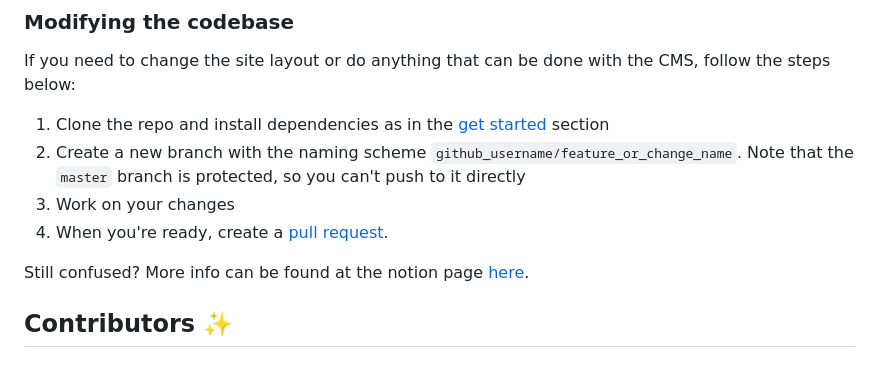
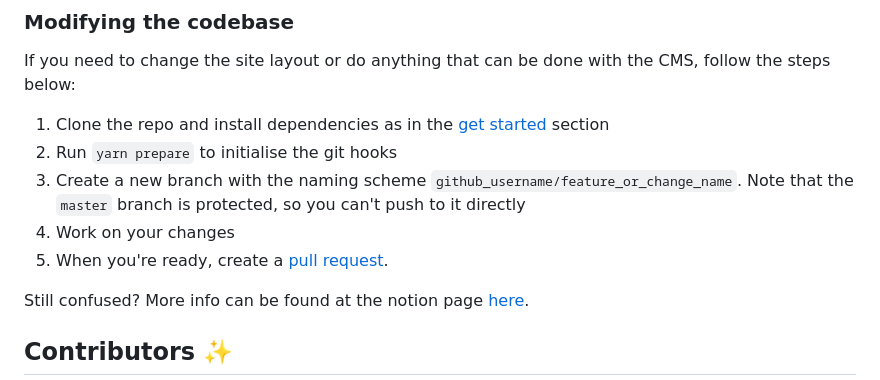
Before and after one commit to monash-human-power/MHP-website, a Markdown page: README.md, the part around the change. GitHub-like rendering.

Commit message:
Add git hook instruction

```diff
--- a/README.md
+++ b/README.md
@@ -59,9 +59,10 @@ If you just need to add or edit the site's content, you can use the CMS which of
 If you need to change the site layout or do anything that can be done with the CMS, follow the steps below:
 
 1. Clone the repo and install dependencies as in the [get started](#getting-started) section
-2. Create a new branch with the naming scheme `github_username/feature_or_change_name`. Note that the `master` branch is protected, so you can't push to it directly
-3. Work on your changes
-4. When you're ready, create a [pull request](https://github.com/monash-human-power/MHP-website/compare).
+2. Run `yarn prepare` to initialise the git hooks
+3. Create a new branch with the naming scheme `github_username/feature_or_change_name`. Note that the `master` branch is protected, so you can't push to it directly
+4. Work on your changes
+5. When you're ready, create a [pull request](https://github.com/monash-human-power/MHP-website/compare).
 
 Still confused? More info can be found at the notion page [here](https://www.notion.so/MHP-Website-534dbf67d07e4ad2b16445424bbdaca8).
 
```
